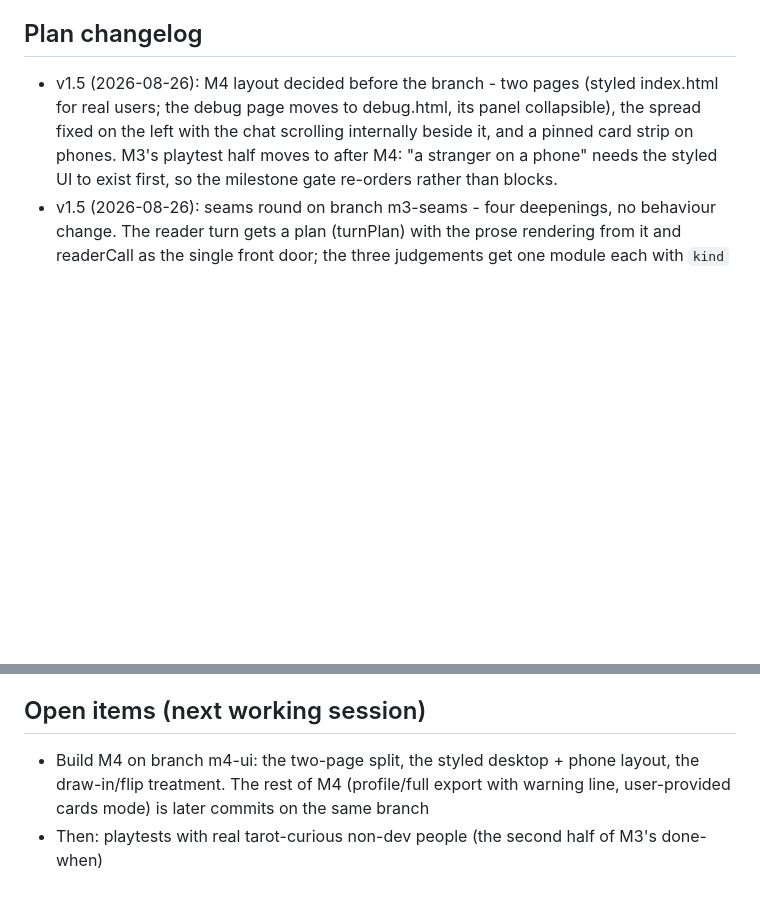
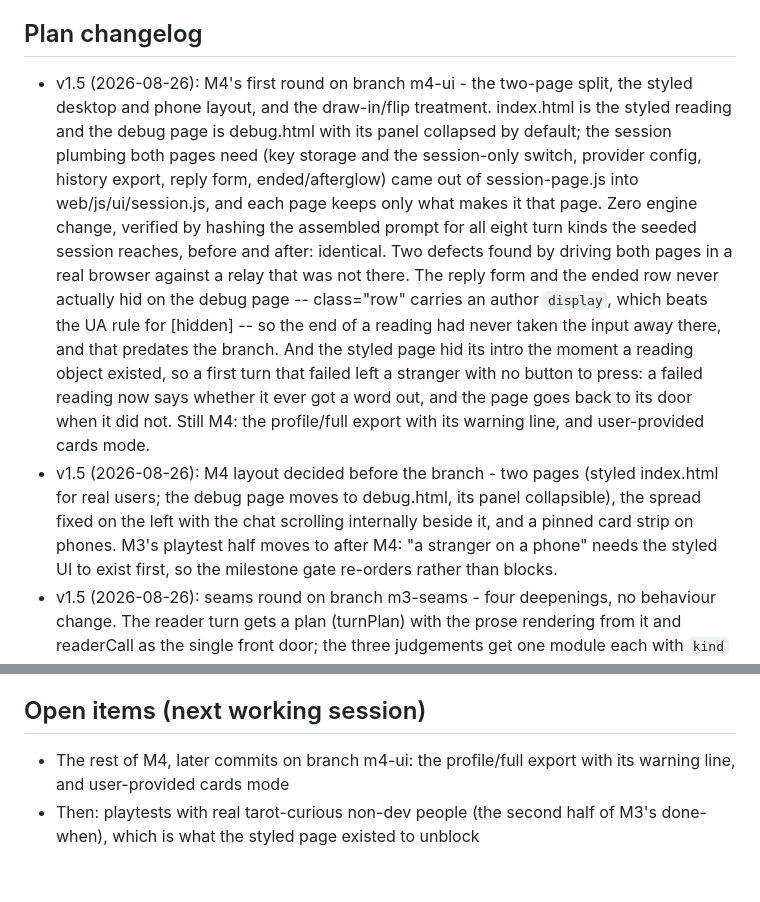
Before and after one commit to wyc79/ai-tarot-projection, a Markdown page: .claude/plans/ai-tarot-v1.5-plan.md, 2 parts joined by grey strips. Rendered like a GitHub page; blank space fills up the shorter version.

Commit message:
Plan: what this round of M4 landed, and what is left of it
Changelog entry for the two-page split, the layout and the treatment, with the
two defects the browser runs turned up. Open items narrow to the rest of M4 --
the profile/full export and user-provided cards mode -- and then the playtests
the styled page existed to unblock.

Co-Authored-By: Claude Opus 5 (1M context) <noreply@anthropic.com>

```diff
--- a/.claude/plans/ai-tarot-v1.5-plan.md
+++ b/.claude/plans/ai-tarot-v1.5-plan.md
@@ -648,6 +648,20 @@ Card assets and meanings data (all PD 1909 RWS unless noted):
 Naming: use "Smith-Waite (1909)" in-app; US Games holds trademarks around "Rider-Waite" branding. Document art provenance in LICENSE-ART.md.
 
 ## Plan changelog
+- v1.5 (2026-08-26): M4's first round on branch m4-ui - the two-page split, the styled desktop
+  and phone layout, and the draw-in/flip treatment. index.html is the styled reading and the
+  debug page is debug.html with its panel collapsed by default; the session plumbing both pages
+  need (key storage and the session-only switch, provider config, history export, reply form,
+  ended/afterglow) came out of session-page.js into web/js/ui/session.js, and each page keeps
+  only what makes it that page. Zero engine change, verified by hashing the assembled prompt for
+  all eight turn kinds the seeded session reaches, before and after: identical. Two defects found
+  by driving both pages in a real browser against a relay that was not there. The reply form and
+  the ended row never actually hid on the debug page -- class="row" carries an author `display`,
+  which beats the UA rule for [hidden] -- so the end of a reading had never taken the input away
+  there, and that predates the branch. And the styled page hid its intro the moment a reading
+  object existed, so a first turn that failed left a stranger with no button to press: a failed
+  reading now says whether it ever got a word out, and the page goes back to its door when it
+  did not. Still M4: the profile/full export with its warning line, and user-provided cards mode.
 - v1.5 (2026-08-26): M4 layout decided before the branch - two pages (styled index.html for
   real users; the debug page moves to debug.html, its panel collapsible), the spread fixed on
   the left with the chat scrolling internally beside it, and a pinned card strip on phones.
@@ -726,7 +740,7 @@ Naming: use "Smith-Waite (1909)" in-app; US Games holds trademarks around "Rider
 - v1: initial plan through the architecture decisions (dual dumb relays, client-side assembly)
 
 ## Open items (next working session)
-- Build M4 on branch m4-ui: the two-page split, the styled desktop + phone layout, the
-  draw-in/flip treatment. The rest of M4 (profile/full export with warning line,
-  user-provided cards mode) is later commits on the same branch
-- Then: playtests with real tarot-curious non-dev people (the second half of M3's done-when)
+- The rest of M4, later commits on branch m4-ui: the profile/full export with its warning
+  line, and user-provided cards mode
+- Then: playtests with real tarot-curious non-dev people (the second half of M3's done-when),
+  which is what the styled page existed to unblock
```
